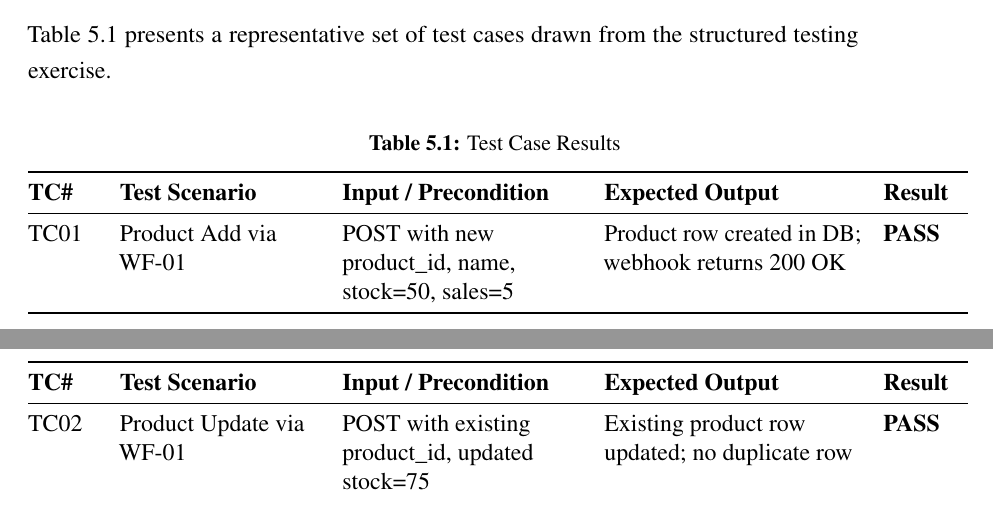
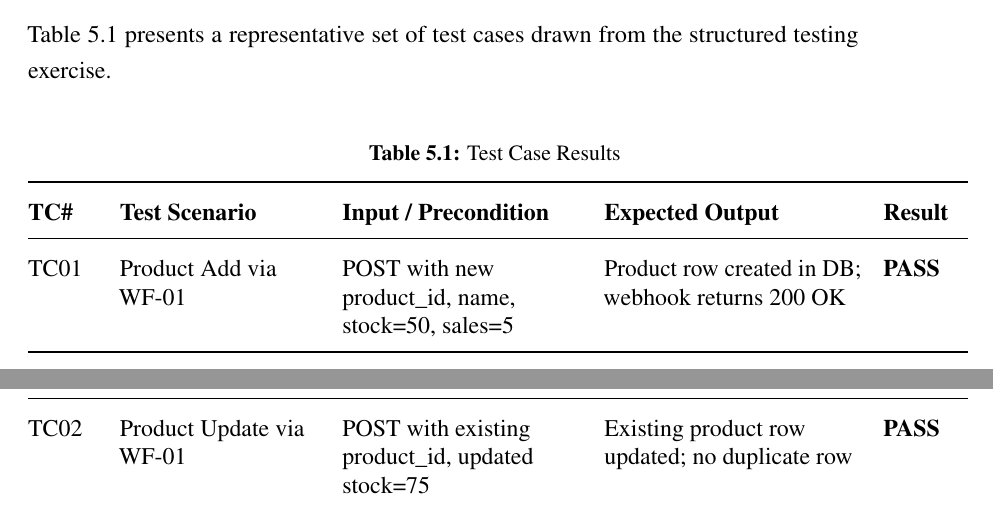
Before and after one commit to Vyshakh122003/AI-Powered-Supply-Chain-Inventory-Intelligence-System, a LaTeX thesis (docs/sdp_report/main.tex, which reads docs/sdp_report/chapters/10_ch5_results.tex): two parts of pages 37 and 38 of 58, joined at a grey line, cut so that both start at the same text. Compiled offline with pdfLaTeX.

Commit message:
style: increase row spacing in Test Cases table for better readability

```diff
--- a/docs/sdp_report/chapters/10_ch5_results.tex
+++ b/docs/sdp_report/chapters/10_ch5_results.tex
@@ -36,6 +36,7 @@ Table~\ref{tab:testcases} presents a representative set of test cases drawn from
 testing exercise.
 
 {\singlespacing
+\renewcommand{\arraystretch}{1.5}
 \begin{longtable}{@{} p{1.2cm} >{\raggedright\arraybackslash}p{3.5cm} >{\raggedright\arraybackslash}p{4.2cm} >{\raggedright\arraybackslash}p{4.5cm} p{1.5cm} @{}}
 \caption{Test Case Results}
 \label{tab:testcases} \\
```
